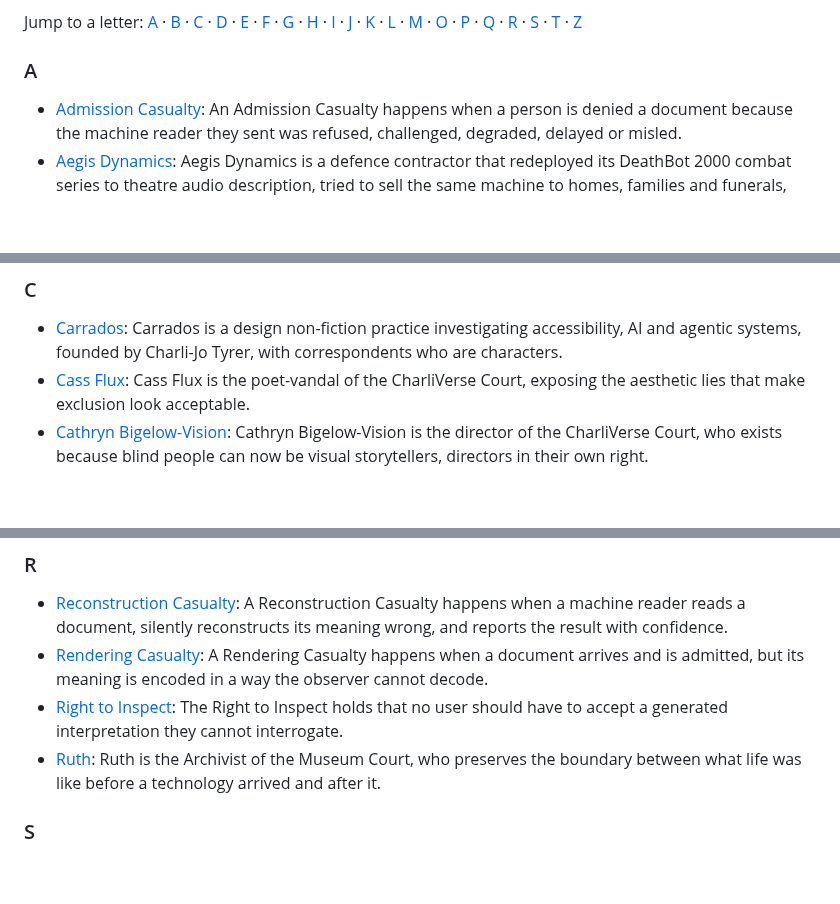
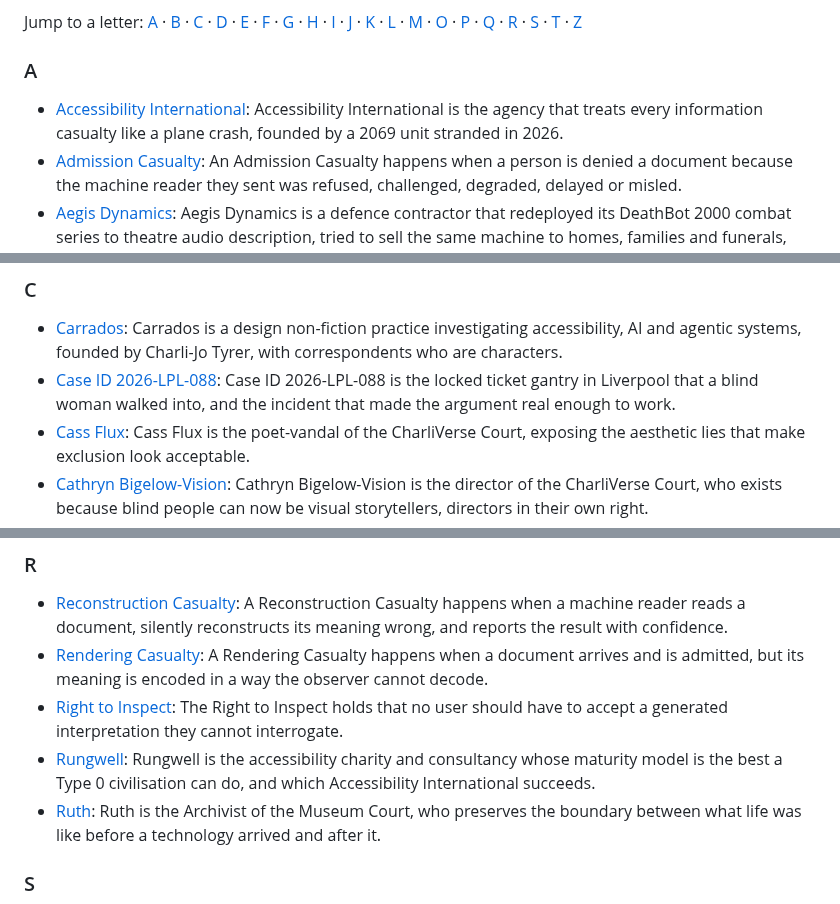
Before and after one commit to Carrados/Charli.info, a Markdown page: charlipedia/index.md, 3 parts joined by grey strips. GitHub-like rendering; blank space fills up the shorter version.

Commit message:
Publish charli, built from e18b39f

```diff
--- a/charlipedia/index.md
+++ b/charlipedia/index.md
@@ -26,6 +26,7 @@ Jump to a letter: [A](#a) · [B](#b) · [C](#c) · [D](#d) · [E](#e) · [F](#f)
 
 ### A
 
+- [Accessibility International](https://charli.info/charlipedia/accessibility-international/index.md): Accessibility International is the agency that treats every information casualty like a plane crash, founded by a 2069 unit stranded in 2026.
 - [Admission Casualty](https://charli.info/charlipedia/admission-casualty/index.md): An Admission Casualty happens when a person is denied a document because the machine reader they sent was refused, challenged, degraded, delayed or misled.
 - [Aegis Dynamics](https://charli.info/charlipedia/aegis-dynamics/index.md): Aegis Dynamics is a defence contractor that redeployed its DeathBot 2000 combat series to theatre audio description, tried to sell the same machine to homes, families and funerals, and later built the field Emma Heart raced with.
 - [AI structural break](https://charli.info/charlipedia/ai-structural-break/index.md): The AI structural break is the Tyrer Framework's claim that AI is the first technology able to weaken Tyrer's Law, and that which way it goes is a choice.
@@ -42,6 +43,7 @@ Jump to a letter: [A](#a) · [B](#b) · [C](#c) · [D](#d) · [E](#e) · [F](#f)
 ### C
 
 - [Carrados](https://charli.info/charlipedia/carrados/index.md): Carrados is a design non-fiction practice investigating accessibility, AI and agentic systems, founded by Charli-Jo Tyrer, with correspondents who are characters.
+- [Case ID 2026-LPL-088](https://charli.info/charlipedia/case-2026-lpl-088/index.md): Case ID 2026-LPL-088 is the locked ticket gantry in Liverpool that a blind woman walked into, and the incident that made the argument real enough to work.
 - [Cass Flux](https://charli.info/charlipedia/cass-flux/index.md): Cass Flux is the poet-vandal of the CharliVerse Court, exposing the aesthetic lies that make exclusion look acceptable.
 - [Cathryn Bigelow-Vision](https://charli.info/charlipedia/cathryn-bigelow-vision/index.md): Cathryn Bigelow-Vision is the director of the CharliVerse Court, who exists because blind people can now be visual storytellers, directors in their own right.
 - [Char](https://charli.info/charlipedia/char/index.md): Char is the instant bullshit detector of the CharliVerse Court, a Birkenhead punk whose verdict arrives before the analysis.
@@ -135,6 +137,7 @@ Jump to a letter: [A](#a) · [B](#b) · [C](#c) · [D](#d) · [E](#e) · [F](#f)
 - [Reconstruction Casualty](https://charli.info/charlipedia/reconstruction-casualty/index.md): A Reconstruction Casualty happens when a machine reader reads a document, silently reconstructs its meaning wrong, and reports the result with confidence.
 - [Rendering Casualty](https://charli.info/charlipedia/rendering-casualty/index.md): A Rendering Casualty happens when a document arrives and is admitted, but its meaning is encoded in a way the observer cannot decode.
 - [Right to Inspect](https://charli.info/charlipedia/right-to-inspect/index.md): The Right to Inspect holds that no user should have to accept a generated interpretation they cannot interrogate.
+- [Rungwell](https://charli.info/charlipedia/rungwell/index.md): Rungwell is the accessibility charity and consultancy whose maturity model is the best a Type 0 civilisation can do, and which Accessibility International succeeds.
 - [Ruth](https://charli.info/charlipedia/ruth/index.md): Ruth is the Archivist of the Museum Court, who preserves the boundary between what life was like before a technology arrived and after it.
 
 ### S
```
Also changed, not shown: charlipedia/accessibility-international/index.md (added, +38 -0 lines), charlipedia/case-2026-lpl-088/index.md (added, +22 -0 lines), charlipedia/rungwell/index.md (added, +15 -0 lines), charlipedia/accessibility-international-logo.jpg (added), 7 other files.
